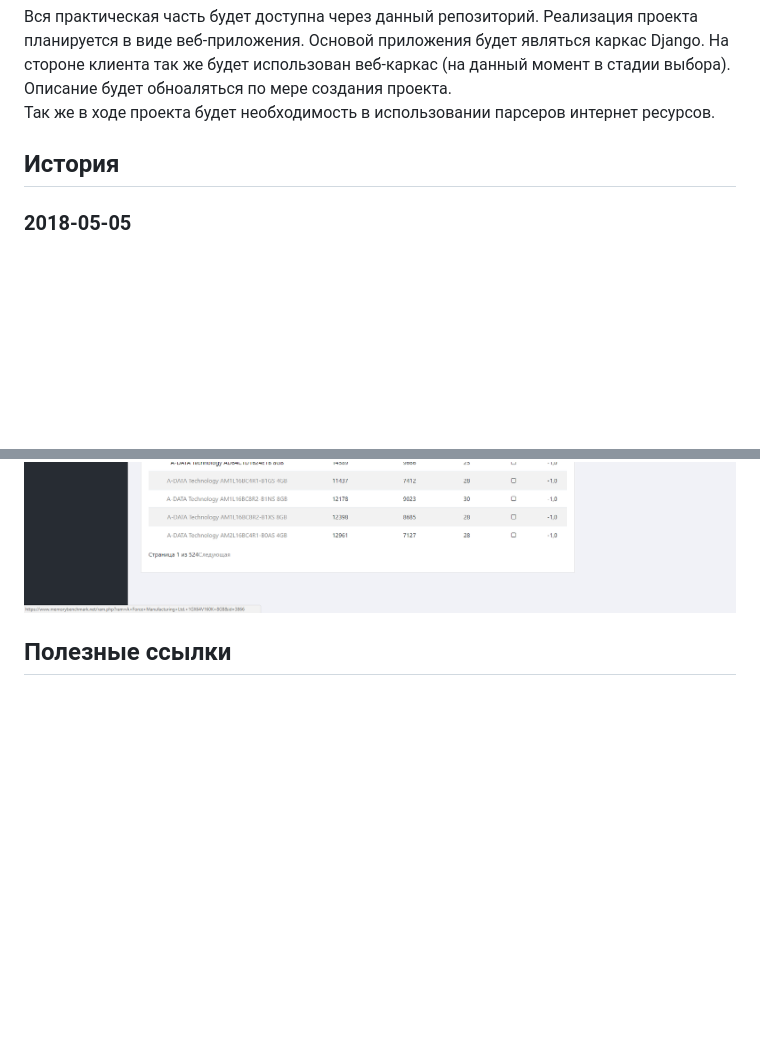
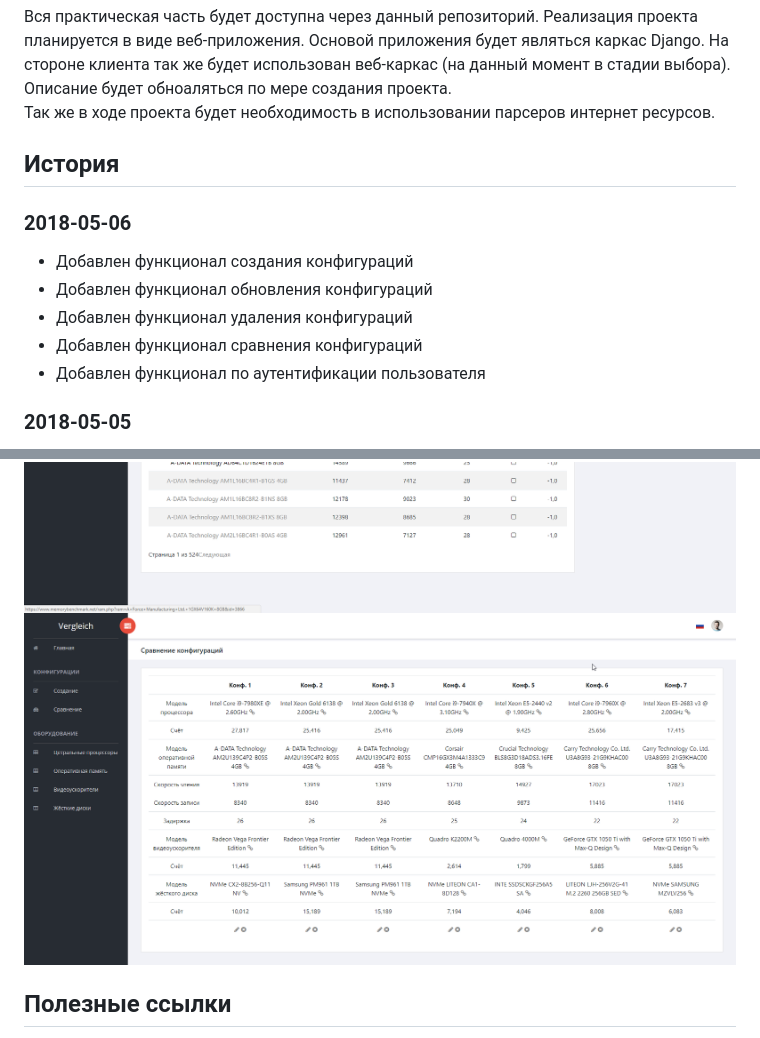
Before and after one commit to catexis/HSE_graduation_project, a Markdown page: README.md, 2 parts joined by grey strips. GitHub-like rendering; pictures changed too: screenshots/005.png (added); blank space fills up the shorter version.

Commit message:
Finished with main features

```diff
--- a/README.md
+++ b/README.md
@@ -31,6 +31,12 @@
 Так же в ходе проекта будет необходимость в использовании парсеров интернет ресурсов.
 
 ## История
+### 2018-05-06
+*  Добавлен функционал создания конфигураций
+*  Добавлен функционал обновления конфигураций
+*  Добавлен функционал удаления конфигураций
+*  Добавлен функционал сравнения конфигураций
+*  Добавлен функционал по аутентификации пользователя
 ### 2018-05-05
 *  Добавлен функционал с фильтрацией данных для таблиц
 *  Данные в таблицах выводятся в соответствии с заданной сортировкой
@@ -63,6 +69,7 @@
 ![CPU table](screenshots/002.png)
 ![VGA table](screenshots/003.png)
 ![RAM table with links](screenshots/004.png)
+![Main feature](screenshots/005.png)
 
 ## Полезные ссылки
 [Django](https://www.djangoproject.com/) - отличный каркас для разработки серверной части веб-приложений
```
Also changed, not shown: 13 other files.
